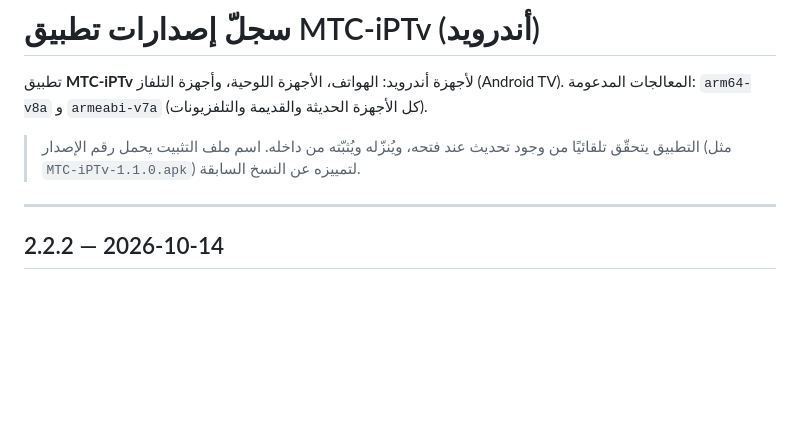
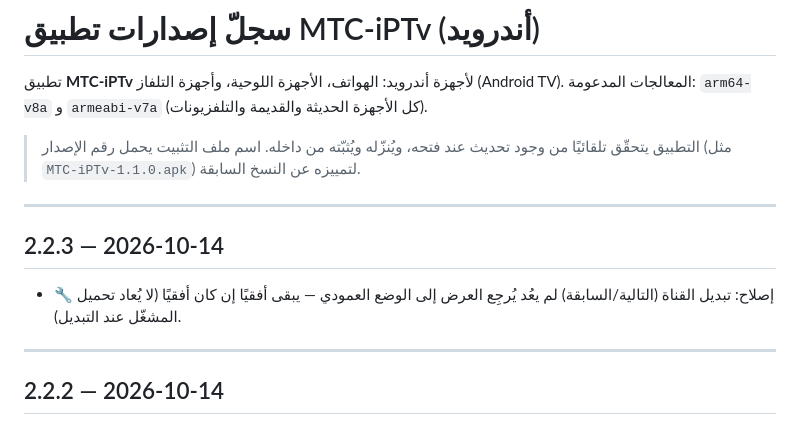
Before and after one commit to AneesAdwan/MTC-iPTv, a Markdown page: CHANGELOG.md, the part around the change. Rendered like a GitHub page; blank space fills up the shorter version.

Commit message:
CHANGELOG: 2.2.3 (إصلاح رجوع الاتجاه عموديًا عند تبديل القناة)
Co-Authored-By: Claude Opus 4.8 <noreply@anthropic.com>

```diff
--- a/CHANGELOG.md
+++ b/CHANGELOG.md
@@ -5,6 +5,11 @@
 
 > التطبيق يتحقّق تلقائيًا من وجود تحديث عند فتحه، ويُنزّله ويُثبّته من داخله.
 > اسم ملف التثبيت يحمل رقم الإصدار (مثل `MTC-iPTv-1.1.0.apk`) لتمييزه عن النسخ السابقة.
+
+---
+
+## 2.2.3 — 2026-10-14
+- 🔧 إصلاح: تبديل القناة (التالية/السابقة) لم يعُد يُرجِع العرض إلى الوضع العمودي — يبقى أفقيًا إن كان أفقيًا (لا يُعاد تحميل المشغّل عند التبديل).
 
 ---
 
```
